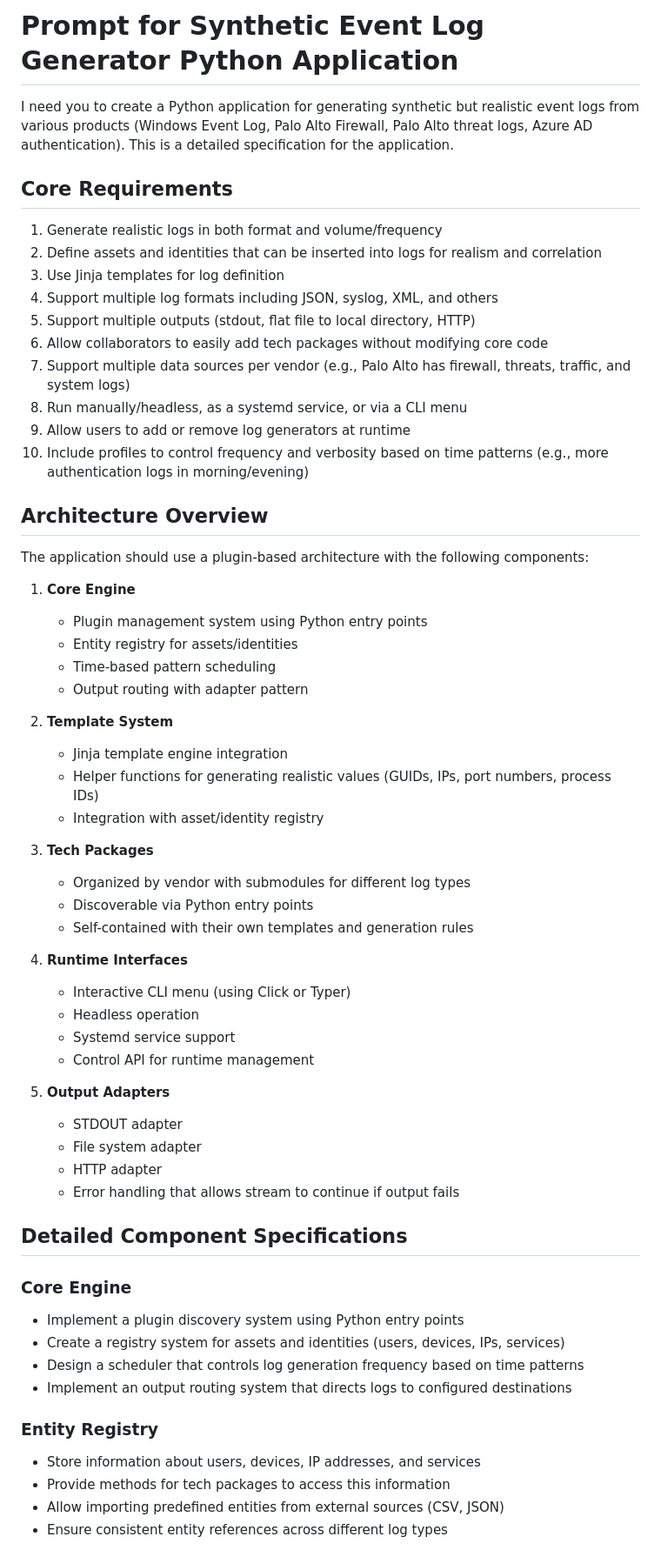
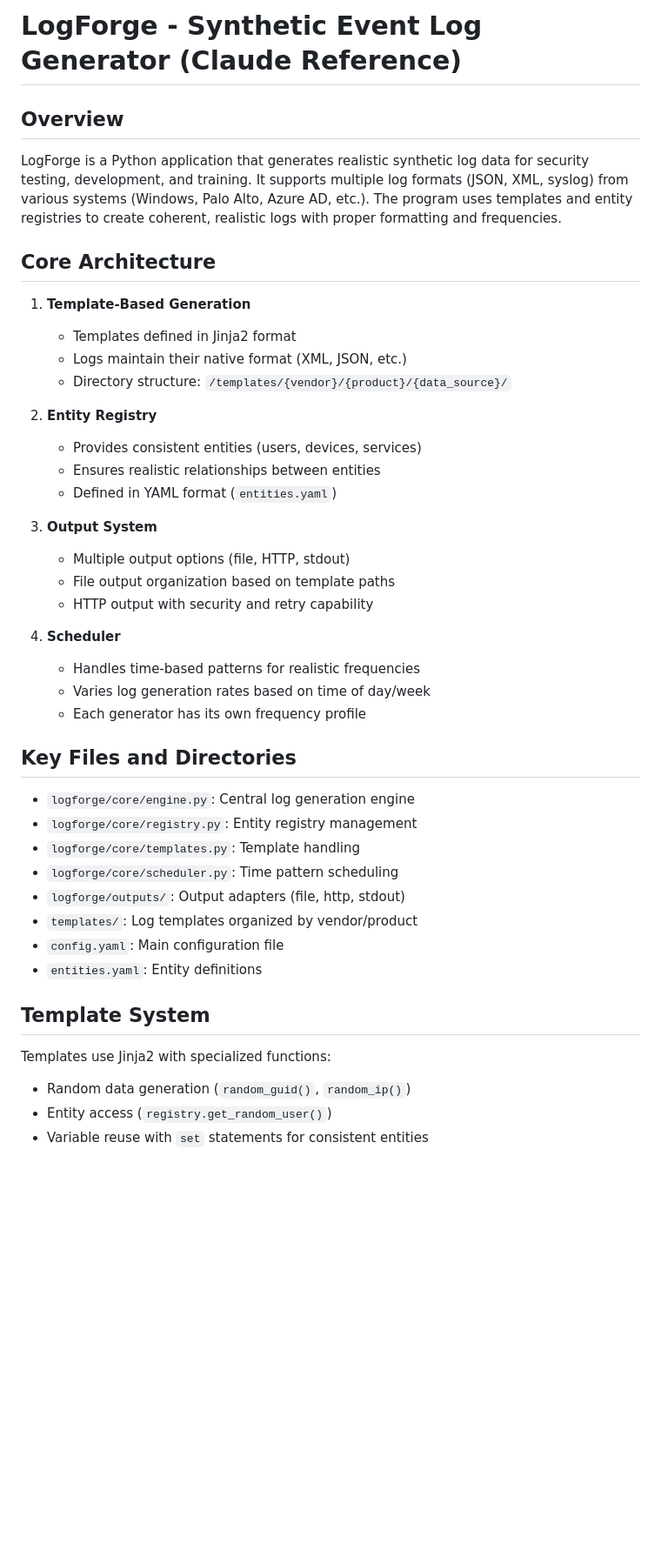
Before and after one commit to Fulcrum-Technology-Solutions/LogForge, a Markdown page: CLAUDE.md, the part around the change printed below. Shown: that part at 87% size. Rendered like a GitHub page; blank space fills up the shorter version.

```diff
--- a/CLAUDE.md
+++ b/CLAUDE.md
@@ -1,65 +1,46 @@
-# Prompt for Synthetic Event Log Generator Python Application
+# LogForge - Synthetic Event Log Generator (Claude Reference)
 
-I need you to create a Python application for generating synthetic but realistic event logs from various products (Windows Event Log, Palo Alto Firewall, Palo Alto threat logs, Azure AD authentication). This is a detailed specification for the application.
+## Overview
 
-## Core Requirements
+LogForge is a Python application that generates realistic synthetic log data for security testing, development, and training. It supports multiple log formats (JSON, XML, syslog) from various systems (Windows, Palo Alto, Azure AD, etc.). The program uses templates and entity registries to create coherent, realistic logs with proper formatting and frequencies.
 
-1. Generate realistic logs in both format and volume/frequency
-2. Define assets and identities that can be inserted into logs for realism and correlation
-3. Use Jinja templates for log definition
-4. Support multiple log formats including JSON, syslog, XML, and others
-5. Support multiple outputs (stdout, flat file to local directory, HTTP)
-6. Allow collaborators to easily add tech packages without modifying core code
-7. Support multiple data sources per vendor (e.g., Palo Alto has firewall, threats, traffic, and system logs)
-8. Run manually/headless, as a systemd service, or via a CLI menu
-9. Allow users to add or remove log generators at runtime
-10. Include profiles to control frequency and verbosity based on time patterns (e.g., more authentication logs in morning/evening)
+## Core Architecture
 
-## Architecture Overview
+1. **Template-Based Generation**
+   - Templates defined in Jinja2 format
+   - Logs maintain their native format (XML, JSON, etc.)
+   - Directory structure: `/templates/{vendor}/{product}/{data_source}/`
 
-The application should use a plugin-based architecture with the following components:
+2. **Entity Registry**
+   - Provides consistent entities (users, devices, services)
+   - Ensures realistic relationships between entities
+   - Defined in YAML format (`entities.yaml`)
 
-1. **Core Engine**
-   - Plugin management system using Python entry points
-   - Entity registry for assets/identities
-   - Time-based pattern scheduling
-   - Output routing with adapter pattern
+3. **Output System**
+   - Multiple output options (file, HTTP, stdout)
+   - File output organization based on template paths
+   - HTTP output with security and retry capability
 
-2. **Template System**
-   - Jinja template engine integration
-   - Helper functions for generating realistic values (GUIDs, IPs, port numbers, process IDs)
-   - Integration with asset/identity registry
+4. **Scheduler**
+   - Handles time-based patterns for realistic frequencies
+   - Varies log generation rates based on time of day/week
+   - Each generator has its own frequency profile
 
-3. **Tech Packages**
-   - Organized by vendor with submodules for different log types
-   - Discoverable via Python entry points
-   - Self-contained with their own templates and generation rules
+## Key Files and Directories
 
-4. **Runtime Interfaces**
-   - Interactive CLI menu (using Click or Typer)
-   - Headless operation
-   - Systemd service support
-   - Control API for runtime management
+- `logforge/core/engine.py`: Central log generation engine
+- `logforge/core/registry.py`: Entity registry management
+- `logforge/core/templates.py`: Template handling
+- `logforge/core/scheduler.py`: Time pattern scheduling
+- `logforge/outputs/`: Output adapters (file, http, stdout)
+- `templates/`: Log templates organized by vendor/product
+- `config.yaml`: Main configuration file
+- `entities.yaml`: Entity definitions
 
-5. **Output Adapters**
-   - STDOUT adapter
-   - File system adapter
-   - HTTP adapter
-   - Error handling that allows stream to continue if output fails
+## Template System
 
-## Detailed Component Specifications
+Templates use Jinja2 with specialized functions:
+- Random data generation (`random_guid()`, `random_ip()`)
+- Entity access (`registry.get_random_user()`)
+- Variable reuse with `set` statements for consistent entities
 
-### Core Engine
-
-- Implement a plugin discovery system using Python entry points
-- Create a registry system for assets and identities (users, devices, IPs, services)
-- Design a scheduler that controls log generation frequency based on time patterns
-- Implement an output routing system that directs logs to configured destinations
-
-### Entity Registry
-
-- Store information about users, devices, IP addresses, and services
-- Provide methods for tech packages to access this information
-- Allow importing predefined entities from external sources (CSV, JSON)
-- Ensure consistent entity references across different log types
-
```
Also changed, not shown: other parts of CLAUDE.md (+54 -116 lines).
